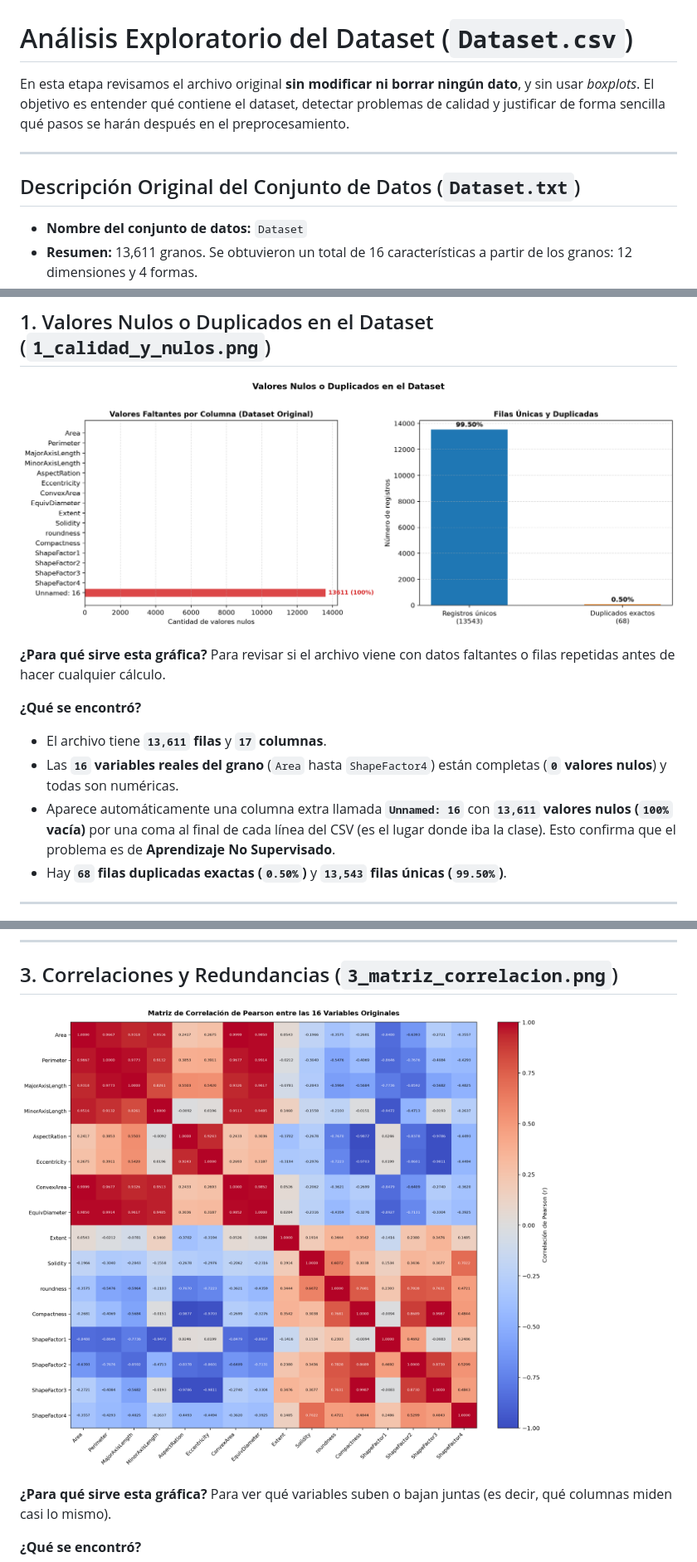
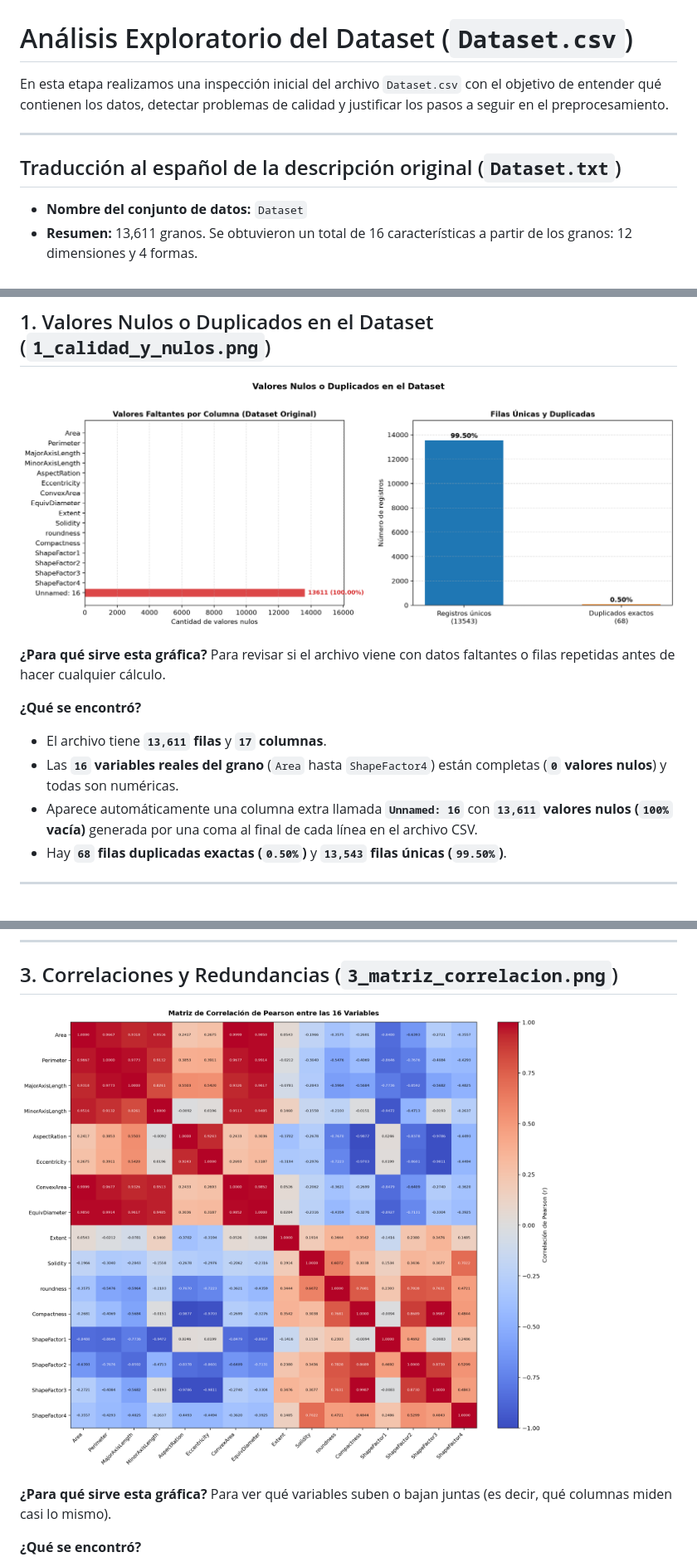
Before and after one commit to Angi3Arias/segundo-parcial-mineria, a Markdown page: ANALISIS/RESUMEN_ANALISIS.md, 3 parts joined by grey strips. Shown at 83% size. GitHub-like rendering; pictures changed too: ANALISIS/1_calidad_y_nulos.png, ANALISIS/3_matriz_correlacion.png.

Commit message:
docs: actualizar RESUMEN_ANALISIS.md y limpiar analisis_datos.py

```diff
--- a/ANALISIS/RESUMEN_ANALISIS.md
+++ b/ANALISIS/RESUMEN_ANALISIS.md
@@ -1,10 +1,10 @@
 # Análisis Exploratorio del Dataset (`Dataset.csv`)
 
-En esta etapa revisamos el archivo original **sin modificar ni borrar ningún dato**, y sin usar *boxplots*. El objetivo es entender qué contiene el dataset, detectar problemas de calidad y justificar de forma sencilla qué pasos se harán después en el preprocesamiento.
+En esta etapa realizamos una inspección inicial del archivo `Dataset.csv` con el objetivo de entender qué contienen los datos, detectar problemas de calidad y justificar los pasos a seguir en el preprocesamiento.
 
 ---
 
-## Descripción Original del Conjunto de Datos (`Dataset.txt`)
+## Traducción al español de la descripción original (`Dataset.txt`)
 
 - **Nombre del conjunto de datos:** `Dataset`
 - **Resumen:** 13,611 granos. Se obtuvieron un total de 16 características a partir de los granos: 12 dimensiones y 4 formas.
@@ -46,7 +46,7 @@ En esta etapa revisamos el archivo original **sin modificar ni borrar ningún da
 **¿Qué se encontró?**
 - El archivo tiene **`13,611` filas** y **`17` columnas**.
 - Las **`16` variables reales del grano** (`Area` hasta `ShapeFactor4`) están completas (**`0` valores nulos**) y todas son numéricas.
-- Aparece automáticamente una columna extra llamada **`Unnamed: 16`** con **`13,611` valores nulos (`100%` vacía)** por una coma al final de cada línea del CSV (es el lugar donde iba la clase). Esto confirma que el problema es de **Aprendizaje No Supervisado**.
+- Aparece automáticamente una columna extra llamada **`Unnamed: 16`** con **`13,611` valores nulos (`100%` vacía)** generada por una coma al final de cada línea en el archivo CSV.
 - Hay **`68` filas duplicadas exactas (`0.50%`)** y **`13,543` filas únicas (`99.50%`)**.
 
 ---
```
Also changed, not shown: other parts of ANALISIS/RESUMEN_ANALISIS.md (+22 -9 lines), 2 other files.
